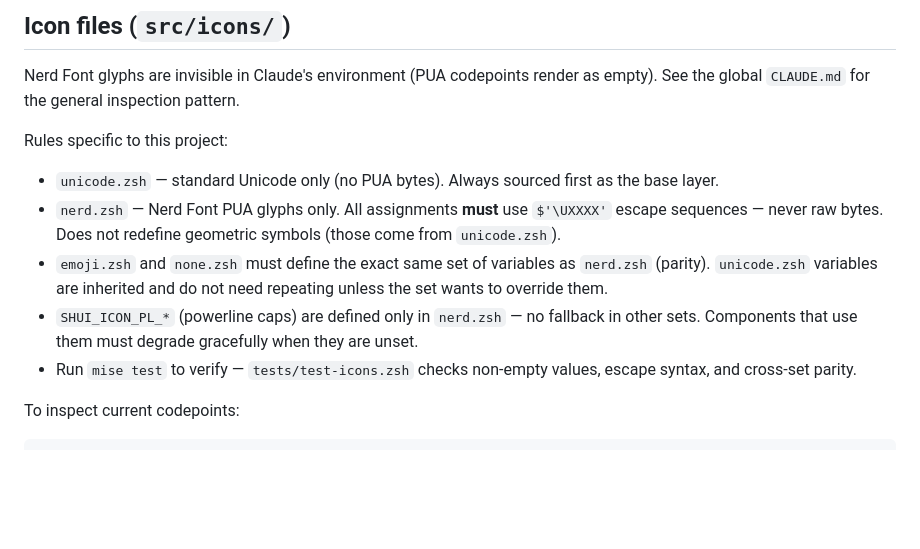
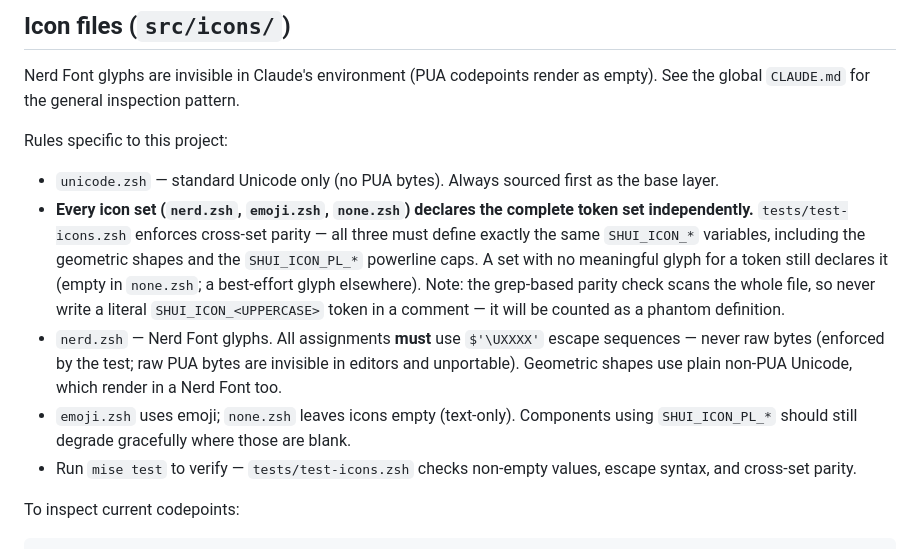
Before and after one commit to kud/shui, a Markdown page: CLAUDE.md, the part around the change. GitHub-like rendering; blank space fills up the shorter version.

Commit message:
📝 docs(icons): clarify icon set parity and token definition requirements
Updated icon file documentation to reflect actual implementation: all icon
sets must declare complete token parity including geometric shapes and
powerline caps. Emphasizes that the grep-based parity check scans literal
token definitions, so comments must not contain token names.

```diff
--- a/CLAUDE.md
+++ b/CLAUDE.md
@@ -90,9 +90,9 @@ Nerd Font glyphs are invisible in Claude's environment (PUA codepoints render as
 Rules specific to this project:
 
 - `unicode.zsh` — standard Unicode only (no PUA bytes). Always sourced first as the base layer.
-- `nerd.zsh` — Nerd Font PUA glyphs only. All assignments **must** use `$'\UXXXX'` escape sequences — never raw bytes. Does not redefine geometric symbols (those come from `unicode.zsh`).
-- `emoji.zsh` and `none.zsh` must define the exact same set of variables as `nerd.zsh` (parity). `unicode.zsh` variables are inherited and do not need repeating unless the set wants to override them.
-- `SHUI_ICON_PL_*` (powerline caps) are defined only in `nerd.zsh` — no fallback in other sets. Components that use them must degrade gracefully when they are unset.
+- **Every icon set (`nerd.zsh`, `emoji.zsh`, `none.zsh`) declares the complete token set independently.** `tests/test-icons.zsh` enforces cross-set parity — all three must define exactly the same `SHUI_ICON_*` variables, including the geometric shapes and the `SHUI_ICON_PL_*` powerline caps. A set with no meaningful glyph for a token still declares it (empty in `none.zsh`; a best-effort glyph elsewhere). Note: the grep-based parity check scans the whole file, so never write a literal `SHUI_ICON_<UPPERCASE>` token in a comment — it will be counted as a phantom definition.
+- `nerd.zsh` — Nerd Font glyphs. All assignments **must** use `$'\UXXXX'` escape sequences — never raw bytes (enforced by the test; raw PUA bytes are invisible in editors and unportable). Geometric shapes use plain non-PUA Unicode, which render in a Nerd Font too.
+- `emoji.zsh` uses emoji; `none.zsh` leaves icons empty (text-only). Components using `SHUI_ICON_PL_*` should still degrade gracefully where those are blank.
 - Run `mise test` to verify — `tests/test-icons.zsh` checks non-empty values, escape syntax, and cross-set parity.
 
 To inspect current codepoints:
```
